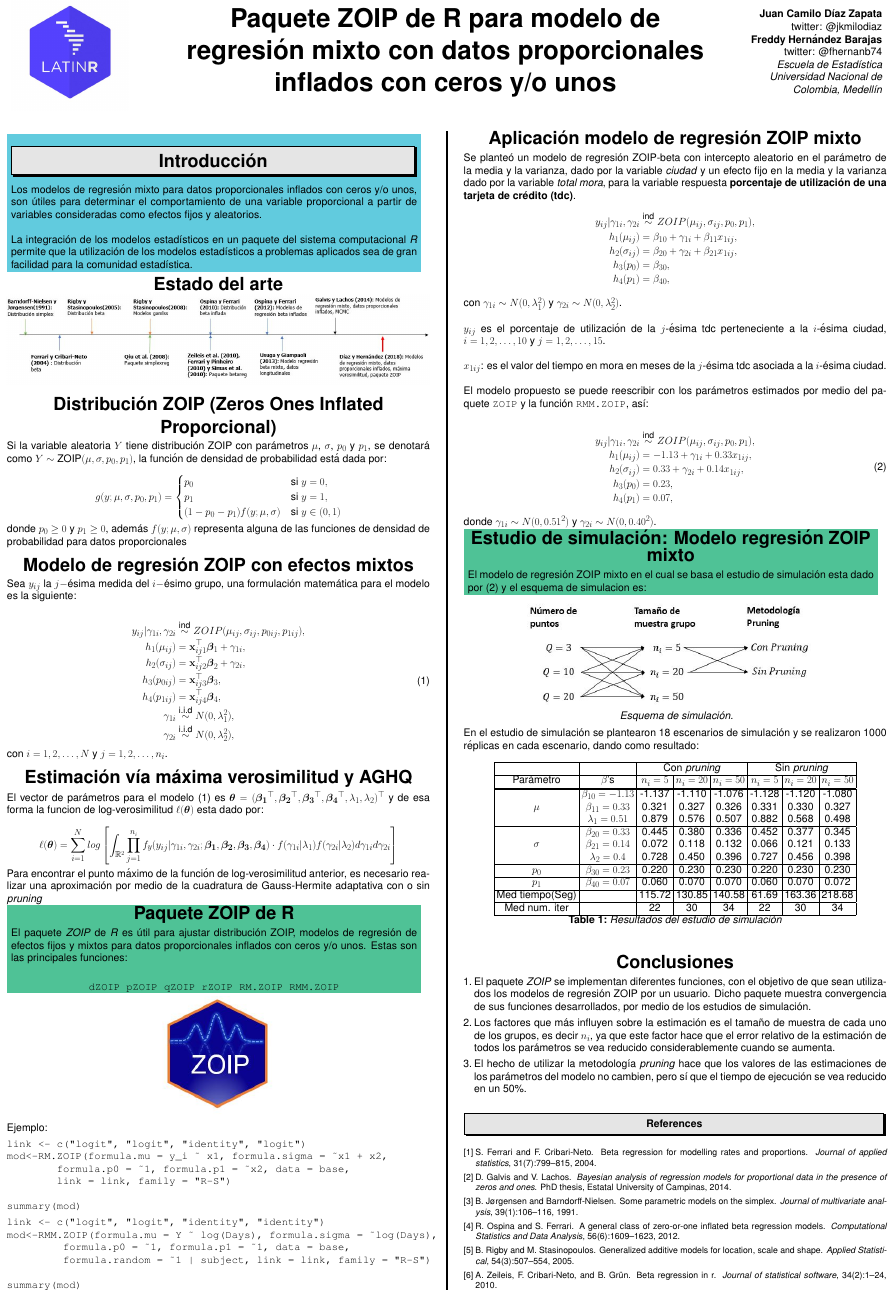
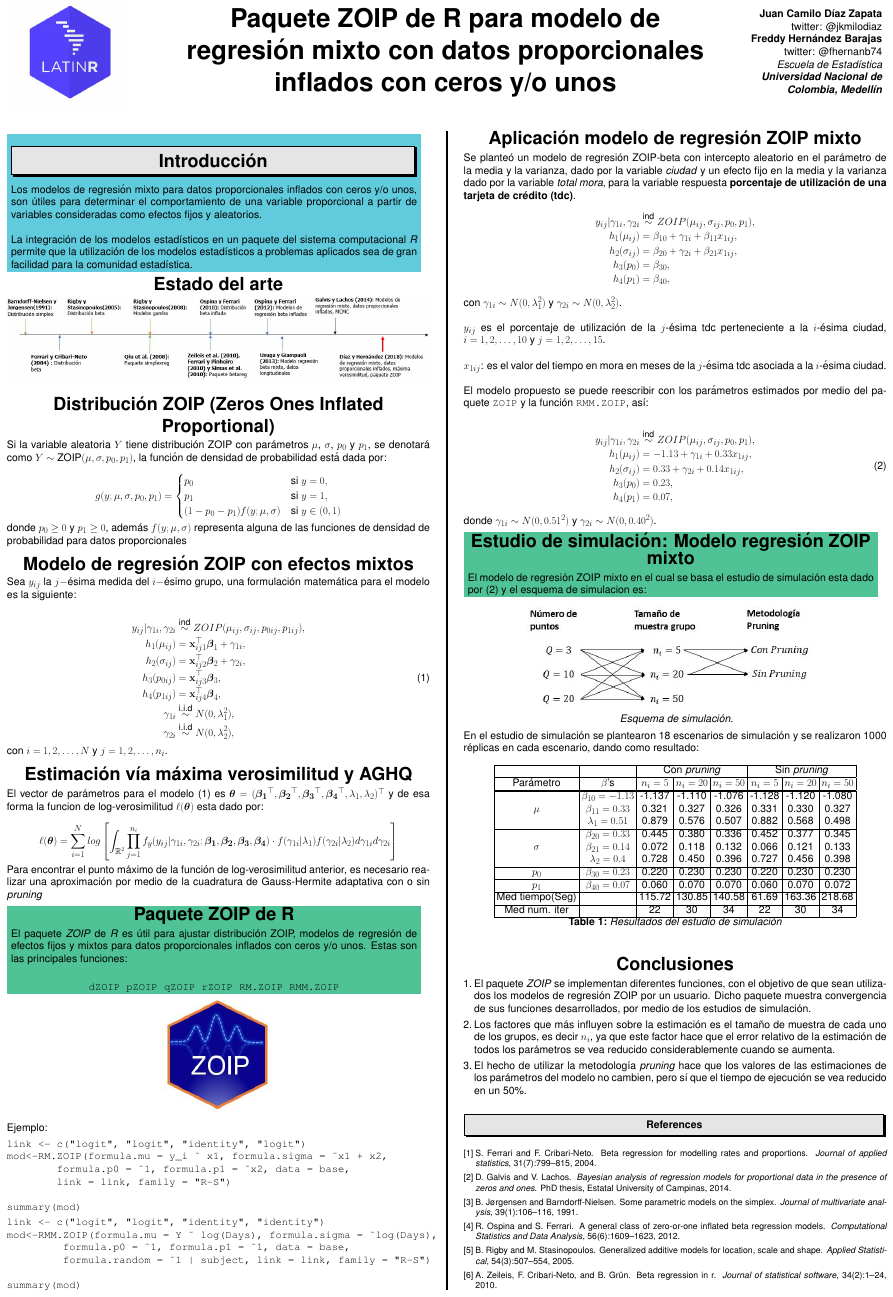
Before and after one commit to jucdiaz/LatinR, a LaTeX poster (POSTER/poster.tex): the whole page. Compiled offline with pdfLaTeX; the source files are stored in an older character set and shown here as Unicode.

Commit message:
Corrigo errores en poster

```diff
--- a/POSTER/poster.tex
+++ b/POSTER/poster.tex
@@ -77,7 +77,7 @@
 			\textbf{Freddy Hernández Barajas}\\
 			twitter: @fhernanb74 \\
       \textit{Escuela de Estadística}\\
-		\textit{Universidad Nacional de Colombia, Medellín}\\
+		\textit{\textbf{Universidad Nacional de Colombia, Medellín}}\\
     \end{flushright}
   \end{minipage}
 \end{center}
@@ -115,7 +115,7 @@ La integración de los modelos estadísticos en un paquete del sistema computaci
 
 {\LARGE
 \begin{center}
-\textbf{Distribución ZOIP (Zeros Ones Inflated Proporcional)}
+\textbf{Distribución ZOIP (Zeros Ones Inflated Proportional)}
 \end{center}
 }
 Si la variable aleatoria $Y$ tiene distribución ZOIP con parámetros $\mu$, $\sigma$, $p_0$ y $p_1$, se denotará como $Y \sim$ ZOIP$(\mu,\sigma, p_0, p_1)$, la función de densidad de probabilidad está dada por:
```
Also changed, not shown: POSTER/poster.pdf, POSTER/poster.ps, POSTER/poster.tex (29 more changed lines), 2 other files.
